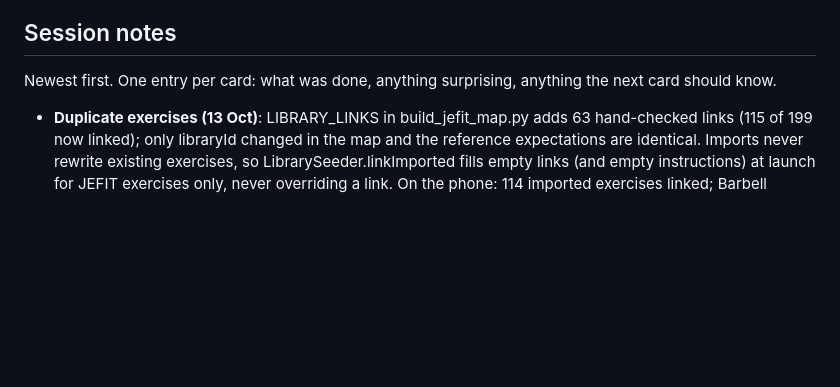
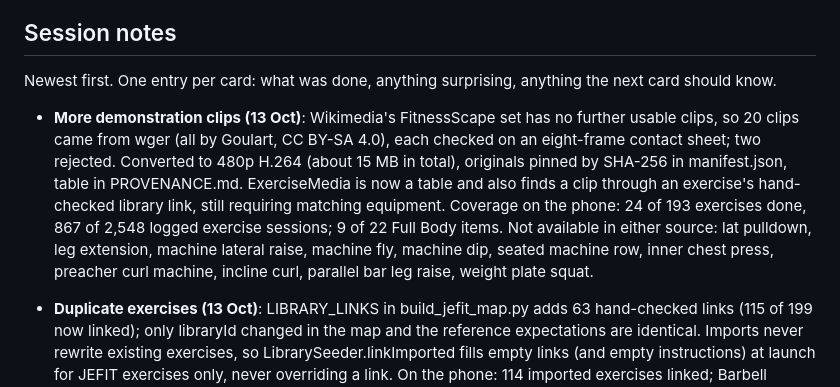
Before and after one commit to FuaadBashi/GymApp, a Markdown page: docs/HANDOFF.md, the part around the change. Drawn GitHub-style; blank space fills up the shorter version.

Commit message:
Record the clip coverage in the handoff

```diff
--- a/docs/HANDOFF.md
+++ b/docs/HANDOFF.md
@@ -86,6 +86,7 @@ physical-device/cloud-provider failure checks remain open.
 Newest first. One entry per card: what was done, anything surprising, anything the next
 card should know.
 
+- **More demonstration clips (13 Oct)**: Wikimedia's FitnessScape set has no further usable clips, so 20 clips came from wger (all by Goulart, CC BY-SA 4.0), each checked on an eight-frame contact sheet; two rejected. Converted to 480p H.264 (about 15 MB in total), originals pinned by SHA-256 in manifest.json, table in PROVENANCE.md. ExerciseMedia is now a table and also finds a clip through an exercise's hand-checked library link, still requiring matching equipment. Coverage on the phone: 24 of 193 exercises done, 867 of 2,548 logged exercise sessions; 9 of 22 Full Body items. Not available in either source: lat pulldown, leg extension, machine lateral raise, machine fly, machine dip, seated machine row, inner chest press, preacher curl machine, incline curl, parallel bar leg raise, weight plate squat.
 - **Duplicate exercises (13 Oct)**: LIBRARY_LINKS in build_jefit_map.py adds 63 hand-checked links (115 of 199 now linked); only libraryId changed in the map and the reference expectations are identical. Imports never rewrite existing exercises, so LibrarySeeder.linkImported fills empty links (and empty instructions) at launch for JEFIT exercises only, never overriding a link. On the phone: 114 imported exercises linked; Barbell Bench Press no longer lists its library twin. Skipped on purpose: assisted machines, lookalike machines, variants with a different grip or stance, and four library entries already linked to a closer variant.
 - **Program and tonight's session (13 Oct)**: Imported the 13 Oct JEFIT export over the cable (1 new workout, 7 exercises, 14 sets; phone 469 workouts / 7,765 sets). As Fuaad asked: Full Body 1–3 filled from his JEFIT FBD 1, FBD 2 and "Cardio" days as shown in the JEFIT app (each linked by copiedFromDayId to its JEFIT day for last-time values), Machine Hip Adduction added as a custom exercise, and tonight's session retitled Full Body 3 and linked to that day. Applied through the app's pending-restore path, which keeps a safety copy of the previous data. The debug `-importJEFIT` argument now accepts a path inside the app's home, for imports over the cable.
 - **On the phone (13 Oct)**: Installed on the iPhone 17 Pro Max (iOS 26.6.1) with the free Personal Team; Developer Mode was already on; the developer profile was trusted once. The JEFIT export imported. Choosing the backup folder failed three ways, each fixed and reinstalled: (1) two `.fileImporter`s on one view, so only the last worked; (2) SQLite error 14 opening the copy inside a file-provider folder, so external copies are now verified by SHA-256 read-back against the already-checked local copy, and restore files are copied into the app before SQLite opens them; (3) the merged picker lost its mode on dismiss and read the folder as a restore file (error 26). External copy now verified on the device. None of these could show on the simulator, where the picker and file providers behave differently.
```
